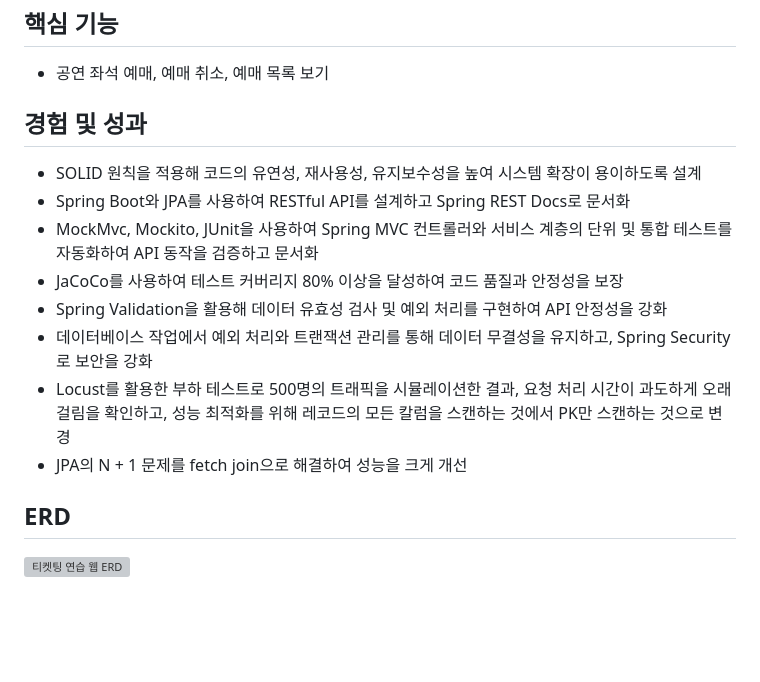
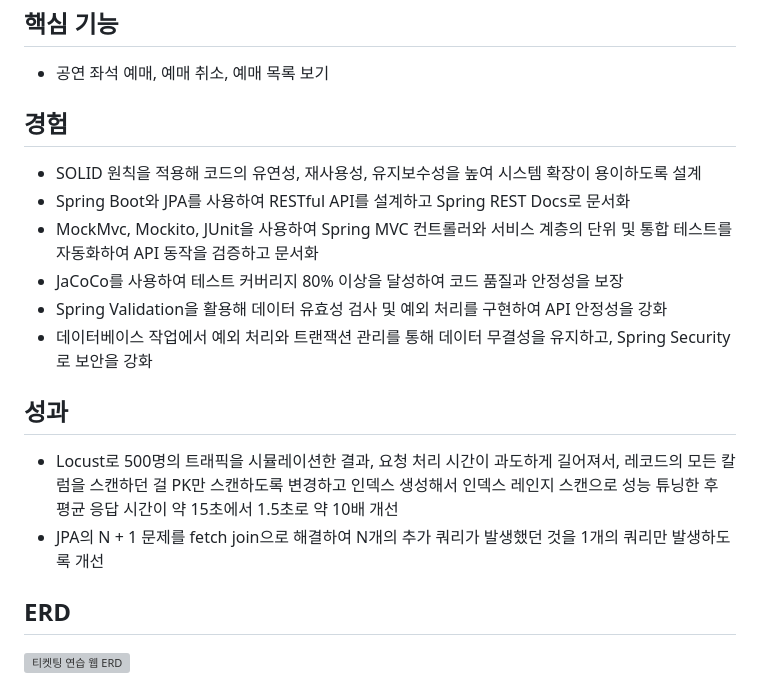
Before and after one commit to f-lab-edu/ticketing-practice, a Markdown page: README.md, the part around the change. GitHub-like rendering; blank space fills up the shorter version; grey boxes are pictures that could not be loaded.

```diff
--- a/README.md
+++ b/README.md
@@ -10,15 +10,17 @@
 ## 핵심 기능
 - 공연 좌석 예매, 예매 취소, 예매 목록 보기
 
-## 경험 및 성과
+## 경험
 - SOLID 원칙을 적용해 코드의 유연성, 재사용성, 유지보수성을 높여 시스템 확장이 용이하도록 설계
 - Spring Boot와 JPA를 사용하여 RESTful API를 설계하고 Spring REST Docs로 문서화
 - MockMvc, Mockito, JUnit을 사용하여 Spring MVC 컨트롤러와 서비스 계층의 단위 및 통합 테스트를 자동화하여 API 동작을 검증하고 문서화
 - JaCoCo를 사용하여 테스트 커버리지 80% 이상을 달성하여 코드 품질과 안정성을 보장
 - Spring Validation을 활용해 데이터 유효성 검사 및 예외 처리를 구현하여 API 안정성을 강화
 - 데이터베이스 작업에서 예외 처리와 트랜잭션 관리를 통해 데이터 무결성을 유지하고, Spring Security로 보안을 강화
-- Locust를 활용한 부하 테스트로 500명의 트래픽을 시뮬레이션한 결과, 요청 처리 시간이 과도하게 오래 걸림을 확인하고, 성능 최적화를 위해 레코드의 모든 칼럼을 스캔하는 것에서 PK만 스캔하는 것으로 변경
-- JPA의 N + 1 문제를 fetch join으로 해결하여 성능을 크게 개선
+
+## 성과
+- Locust로 500명의 트래픽을 시뮬레이션한 결과, 요청 처리 시간이 과도하게 길어져서, 레코드의 모든 칼럼을 스캔하던 걸 PK만 스캔하도록 변경하고 인덱스 생성해서 인덱스 레인지 스캔으로 성능 튜닝한 후 평균 응답 시간이 약 15초에서 1.5초로 약 10배 개선
+- JPA의 N + 1 문제를 fetch join으로 해결하여 N개의 추가 쿼리가 발생했던 것을 1개의 쿼리만 발생하도록 개선
 
 ## ERD
 ![티켓팅 연습 웹 ERD](https://github.com/user-attachments/assets/7817fa2b-f31d-4095-9bd0-83e852542dce)
```
